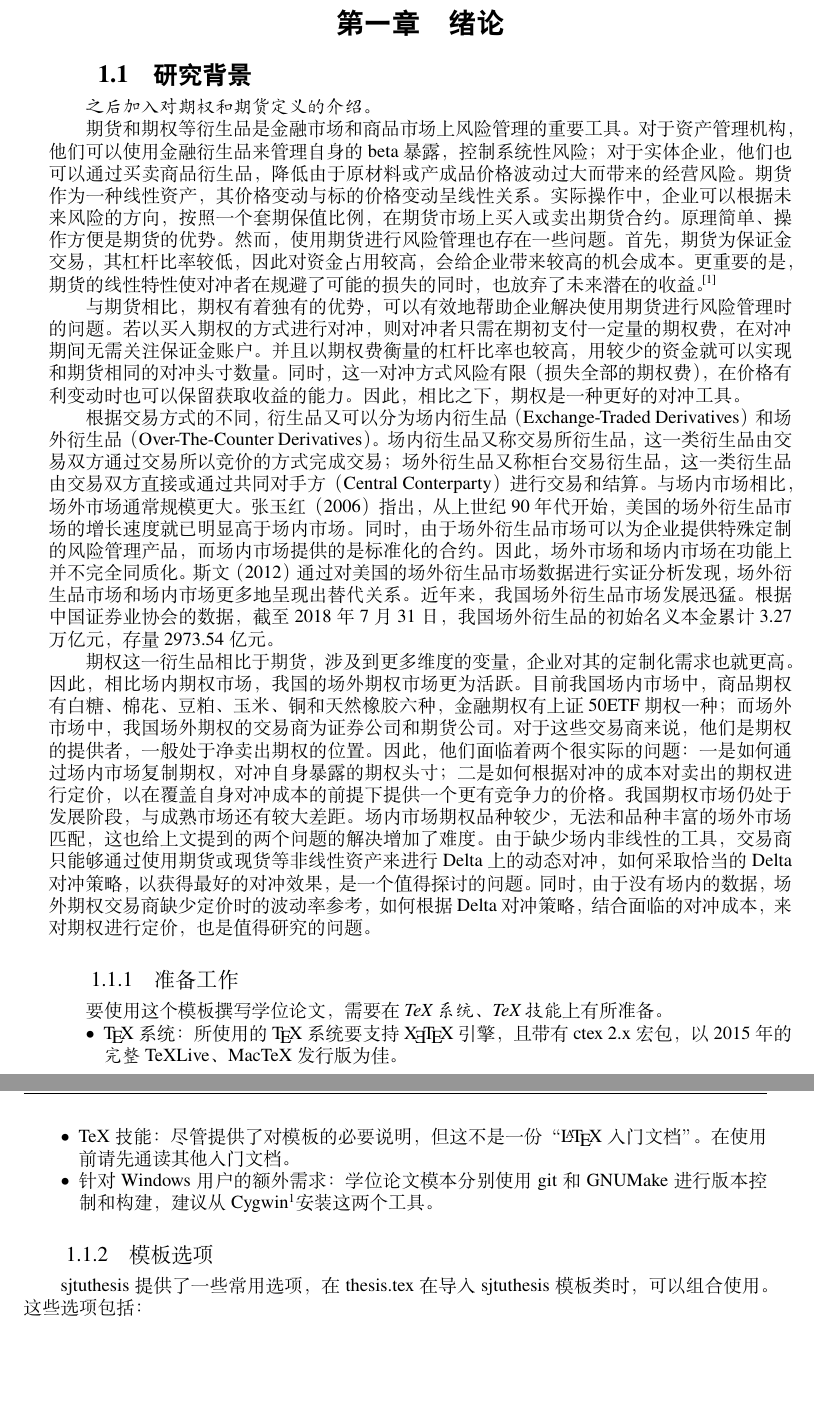
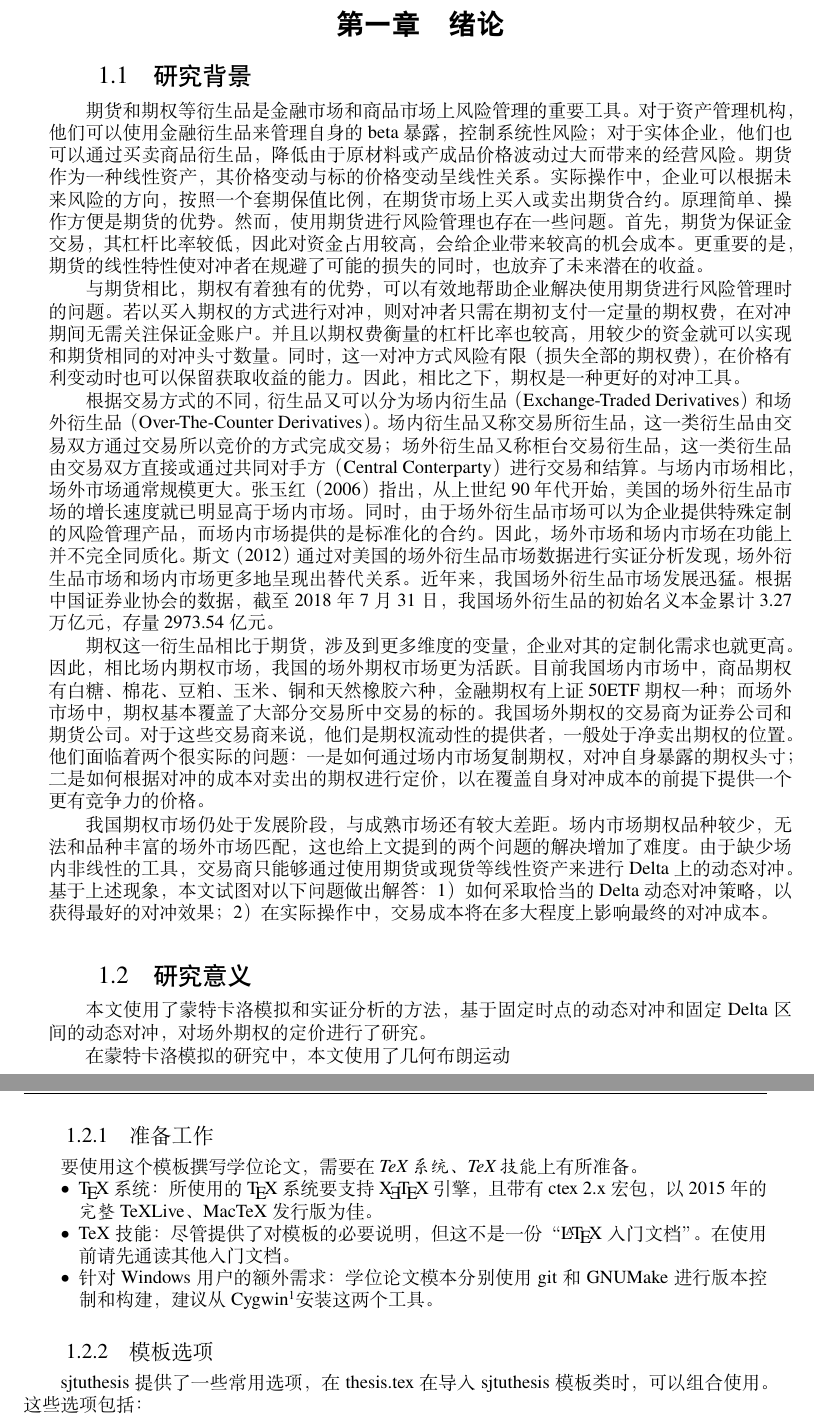
Before and after one commit to Starishli/StarishBachelorThesis, a LaTeX thesis (thesis.tex, which reads sjtuthesis.cls, tex/intro.tex): two parts of pages 9 and 10 of 40, joined at a grey line, cut so that both start at the same text, the shorter picture padded with empty space. Compiled offline with XeLaTeX.

Commit message:
update of intro

```diff
--- a/sjtuthesis.cls
+++ b/sjtuthesis.cls
@@ -220,7 +220,7 @@
 %==========
 
 %% 行距缩放因子
-\linespread{1.3}
+\linespread{1}
 
 %% CTeX Settings
 % 名称：目录、表格索引、插图索引、算法、算法索引、代码
@@ -239,7 +239,7 @@
     afterskip    = {12\p@},
   },
   section={%
-    format       = \zihao{4}\bfseries\heiti,
+    format       = \zihao{4}\heiti,
     afterindent  = true,
     afterskip    = {1.0ex \@plus .2ex},
     indent       = {2\ccwd},
--- a/tex/intro.tex
+++ b/tex/intro.tex
@@ -9,20 +9,31 @@
 
 \section{研究背景}
 
-\emph{之后加入对期权和期货定义的介绍。}
-
 期货和期权等衍生品是金融市场和商品市场上风险管理的重要工具。
 对于资产管理机构，他们可以使用金融衍生品来管理自身的beta暴露，控制系统性风险；对于实体企业，他们也可以通过买卖商品衍生品，降低由于原材料或产成品价格波动过大而带来的经营风险。
 期货作为一种线性资产，其价格变动与标的价格变动呈线性关系。
 实际操作中，企业可以根据未来风险的方向，按照一个套期保值比例，在期货市场上买入或卖出期货合约。原理简单、操作方便是期货的优势。
-然而，使用期货进行风险管理也存在一些问题。首先，期货为保证金交易，其杠杆比率较低，因此对资金占用较高，会给企业带来较高的机会成本。更重要的是，期货的线性特性使对冲者在规避了可能的损失的同时，也放弃了未来潜在的收益。\cite{Meta_CN}
+然而，使用期货进行风险管理也存在一些问题。首先，期货为保证金交易，其杠杆比率较低，因此对资金占用较高，会给企业带来较高的机会成本。更重要的是，期货的线性特性使对冲者在规避了可能的损失的同时，也放弃了未来潜在的收益。
 
 与期货相比，期权有着独有的优势，可以有效地帮助企业解决使用期货进行风险管理时的问题。若以买入期权的方式进行对冲，则对冲者只需在期初支付一定量的期权费，在对冲期间无需关注保证金账户。并且以期权费衡量的杠杆比率也较高，用较少的资金就可以实现和期货相同的对冲头寸数量。
 同时，这一对冲方式风险有限（损失全部的期权费），在价格有利变动时也可以保留获取收益的能力。因此，相比之下，期权是一种更好的对冲工具。
 
 根据交易方式的不同，衍生品又可以分为场内衍生品（Exchange-Traded Derivatives）和场外衍生品（Over-The-Counter Derivatives）。场内衍生品又称交易所衍生品，这一类衍生品由交易双方通过交易所以竞价的方式完成交易；场外衍生品又称柜台交易衍生品，这一类衍生品由交易双方直接或通过共同对手方（Central Conterparty）进行交易和结算。与场内市场相比，场外市场通常规模更大。张玉红（2006）指出，从上世纪90年代开始，美国的场外衍生品市场的增长速度就已明显高于场内市场。同时，由于场外衍生品市场可以为企业提供特殊定制的风险管理产品，而场内市场提供的是标准化的合约。因此，场外市场和场内市场在功能上并不完全同质化。斯文（2012）通过对美国的场外衍生品市场数据进行实证分析发现，场外衍生品市场和场内市场更多地呈现出替代关系。近年来，我国场外衍生品市场发展迅猛。根据中国证券业协会的数据，截至2018年7月31日，我国场外衍生品的初始名义本金累计3.27万亿元，存量2973.54亿元。
 
-期权这一衍生品相比于期货，涉及到更多维度的变量，企业对其的定制化需求也就更高。因此，相比场内期权市场，我国的场外期权市场更为活跃。目前我国场内市场中，商品期权有白糖、棉花、豆粕、玉米、铜和天然橡胶六种，金融期权有上证50ETF期权一种；而场外市场中， 我国场外期权的交易商为证券公司和期货公司。对于这些交易商来说，他们是期权的提供 者，一般处于净卖出期权的位置。因此，他们面临着两个很实际的问题：一是如 何通过场内市场复制期权，对冲自身暴露的期权头寸；二是如何根据对冲的成本 对卖出的期权进行定价，以在覆盖自身对冲成本的前提下提供一个更有竞争力的 价格。 我国期权市场仍处于发展阶段，与成熟市场还有较大差距。场内市场期权品 种较少，无法和品种丰富的场外市场匹配，这也给上文提到的两个问题的解决增 加了难度。由于缺少场内非线性的工具，交易商只能够通过使用期货或现货等非 线性资产来进行 Delta 上的动态对冲，如何采取恰当的 Delta 对冲策略，以获得 最好的对冲效果，是一个值得探讨的问题。同时，由于没有场内的数据，场外期 权交易商缺少定价时的波动率参考，如何根据 Delta 对冲策略，结合面临的对冲 成本，来对期权进行定价，也是值得研究的问题。
+期权这一衍生品相比于期货，涉及到更多维度的变量，企业对其的定制化需求也就更高。
+因此，相比场内期权市场，我国的场外期权市场更为活跃。
+目前我国场内市场中，商品期权有白糖、棉花、豆粕、玉米、铜和天然橡胶六种，金融期权有上证50ETF期权一种；而场外市场中，期权基本覆盖了大部分交易所中交易的标的。我国场外期权的交易商为证券公司和期货公司。对于这些交易商来说，他们是期权流动性的提供者，一般处于净卖出期权的位置。
+他们面临着两个很实际的问题：一是如何通过场内市场复制期权，对冲自身暴露的期权头寸；二是如何根据对冲的成本对卖出的期权进行定价，以在覆盖自身对冲成本的前提下提供一个更有竞争力的价格。
+
+我国期权市场仍处于发展阶段，与成熟市场还有较大差距。场内市场期权品种较少，无法和品种丰富的场外市场匹配，这也给上文提到的两个问题的解决增加了难度。由于缺少场内非线性的工具，交易商只能够通过使用期货或现货等线性资产来进行Delta上的动态对冲。基于上述现象，本文试图对以下问题做出解答：1）如何采取恰当的Delta动态对冲策略，以获得最好的对冲效果；2）在实际操作中，交易成本将在多大程度上影响最终的对冲成本。
+
+\section{研究意义}
+
+本文使用了蒙特卡洛模拟和实证分析的方法，基于固定时点的动态对冲和固定Delta区间的动态对冲，对场外期权的定价进行了研究。
+
+在蒙特卡洛模拟的研究中，本文使用了几何布朗运动
+
+
 
 
 
```
Also changed, not shown: thesis.bbl, thesis.pdf, 20 other files.
